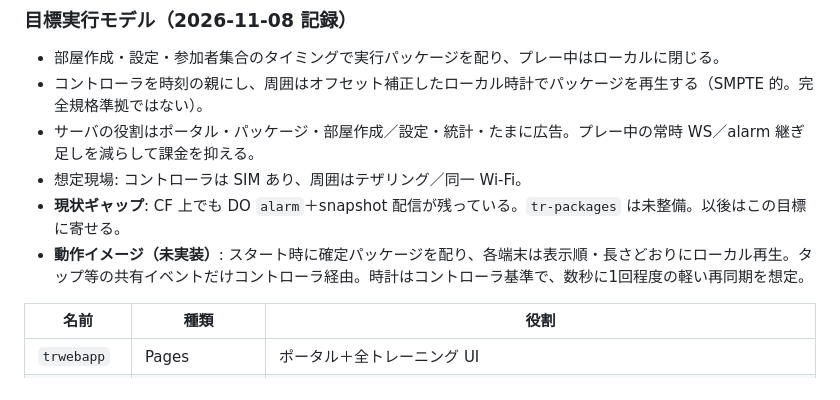
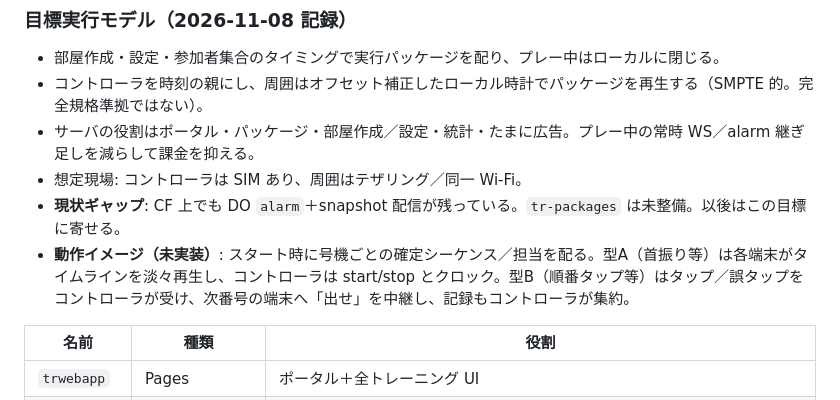
Before and after one commit to naokipinetreebay-wq/trwebapp, a Markdown page: PLATFORM.md, the part around the change. Rendered like a GitHub page.

Commit message:
Clarify type-A timeline vs type-B controller-relay play images.
Co-authored-by: Cursor <cursoragent@cursor.com>

```diff
--- a/PLATFORM.md
+++ b/PLATFORM.md
@@ -87,7 +87,7 @@ Render 上の旧サービス（全 10 本）は suspend 済み。旧サブドメ
 - サーバの役割はポータル・パッケージ・部屋作成／設定・統計・たまに広告。プレー中の常時 WS／alarm 継ぎ足しを減らして課金を抑える。
 - 想定現場: コントローラは SIM あり、周囲はテザリング／同一 Wi‑Fi。
 - **現状ギャップ**: CF 上でも DO `alarm`＋snapshot 配信が残っている。`tr-packages` は未整備。以後はこの目標に寄せる。
-- **動作イメージ（未実装）**: スタート時に確定パッケージを配り、各端末は表示順・長さどおりにローカル再生。タップ等の共有イベントだけコントローラ経由。時計はコントローラ基準で、数秒に1回程度の軽い再同期を想定。
+- **動作イメージ（未実装）**: スタート時に号機ごとの確定シーケンス／担当を配る。型A（首振り等）は各端末がタイムラインを淡々再生し、コントローラは start/stop とクロック。型B（順番タップ等）はタップ／誤タップをコントローラが受け、次番号の端末へ「出せ」を中継し、記録もコントローラが集約。
 
 | 名前 | 種類 | 役割 |
 |---|---|---|
```
